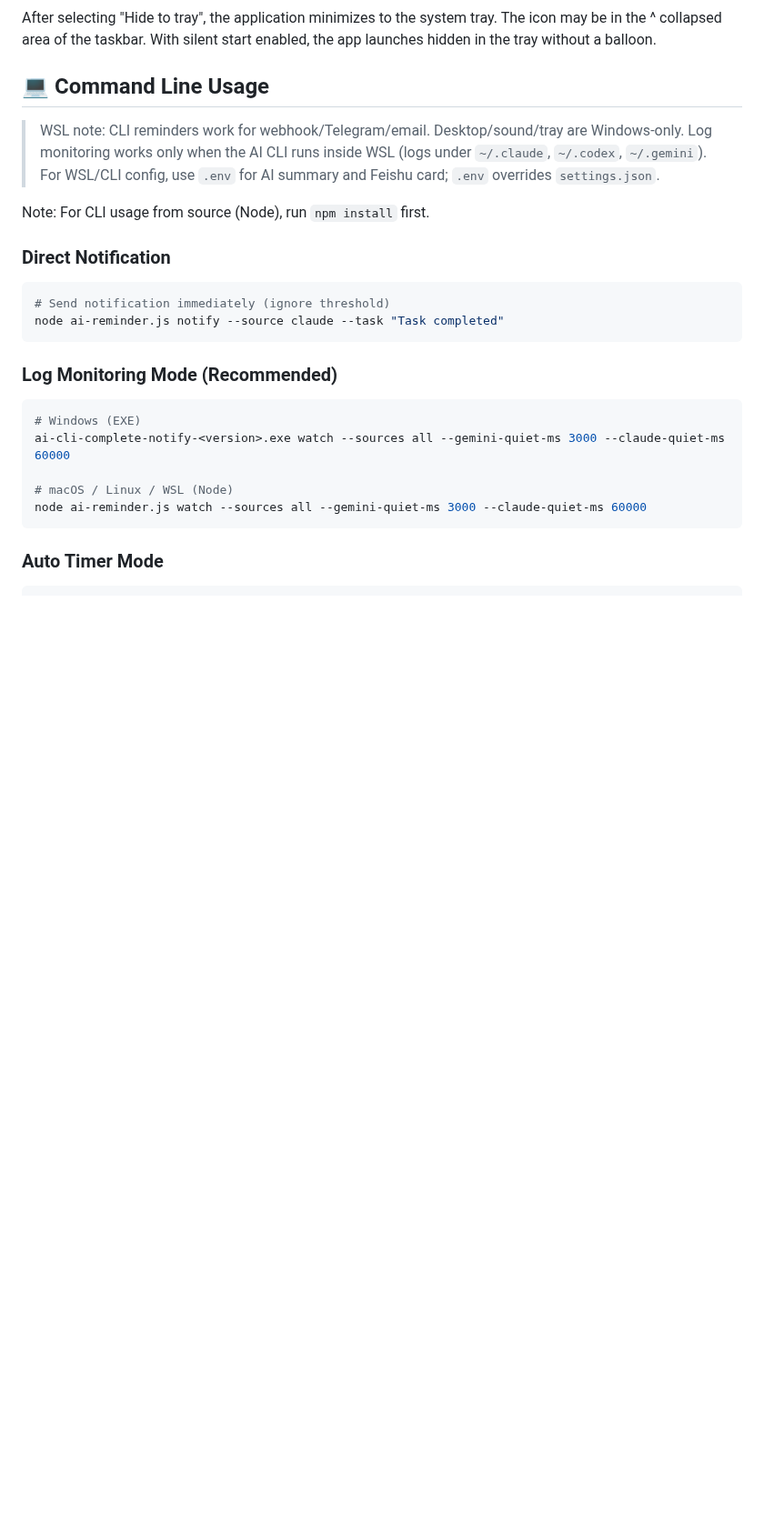
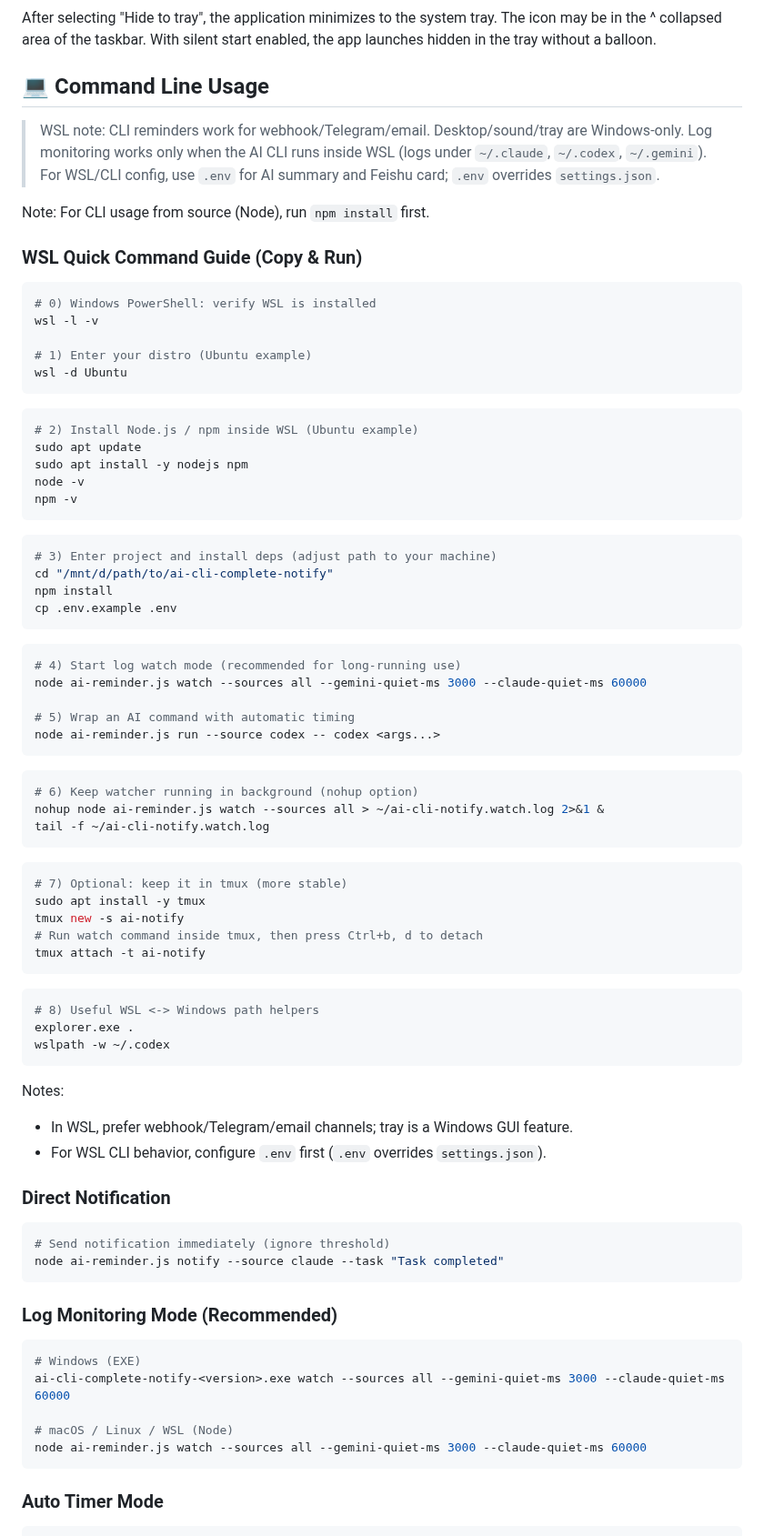
Before and after one commit to ZekerTop/ai-cli-complete-notify, a Markdown page: README.md, the part around one of its changes. Shown at 91% size. GitHub-like rendering; blank space fills up the shorter version.

````diff
--- a/README.md
+++ b/README.md
@@ -112,6 +112,63 @@ With silent start enabled, the app launches hidden in the tray without a balloon
 > WSL note: CLI reminders work for webhook/Telegram/email. Desktop/sound/tray are Windows-only. Log monitoring works only when the AI CLI runs inside WSL (logs under `~/.claude`, `~/.codex`, `~/.gemini`). For WSL/CLI config, use `.env` for AI summary and Feishu card; `.env` overrides `settings.json`.
 
 Note: For CLI usage from source (Node), run `npm install` first.
+
+### WSL Quick Command Guide (Copy & Run)
+
+```bash
+# 0) Windows PowerShell: verify WSL is installed
+wsl -l -v
+
+# 1) Enter your distro (Ubuntu example)
+wsl -d Ubuntu
+```
+
+```bash
+# 2) Install Node.js / npm inside WSL (Ubuntu example)
+sudo apt update
+sudo apt install -y nodejs npm
+node -v
+npm -v
+```
+
+```bash
+# 3) Enter project and install deps (adjust path to your machine)
+cd "/mnt/d/path/to/ai-cli-complete-notify"
+npm install
+cp .env.example .env
+```
+
+```bash
+# 4) Start log watch mode (recommended for long-running use)
+node ai-reminder.js watch --sources all --gemini-quiet-ms 3000 --claude-quiet-ms 60000
+
+# 5) Wrap an AI command with automatic timing
+node ai-reminder.js run --source codex -- codex <args...>
+```
+
+```bash
+# 6) Keep watcher running in background (nohup option)
+nohup node ai-reminder.js watch --sources all > ~/ai-cli-notify.watch.log 2>&1 &
+tail -f ~/ai-cli-notify.watch.log
+```
+
+```bash
+# 7) Optional: keep it in tmux (more stable)
+sudo apt install -y tmux
+tmux new -s ai-notify
+# Run watch command inside tmux, then press Ctrl+b, d to detach
+tmux attach -t ai-notify
+```
+
+```bash
+# 8) Useful WSL <-> Windows path helpers
+explorer.exe .
+wslpath -w ~/.codex
+```
+
+Notes:
+- In WSL, prefer webhook/Telegram/email channels; tray is a Windows GUI feature.
+- For WSL CLI behavior, configure `.env` first (`.env` overrides `settings.json`).
 
 ### Direct Notification
 
````
Also changed, not shown: other parts of README.md (+14 -2 lines), README_zh.md (+71 -2 lines), desktop/assets/tray.png, 13 other files.
